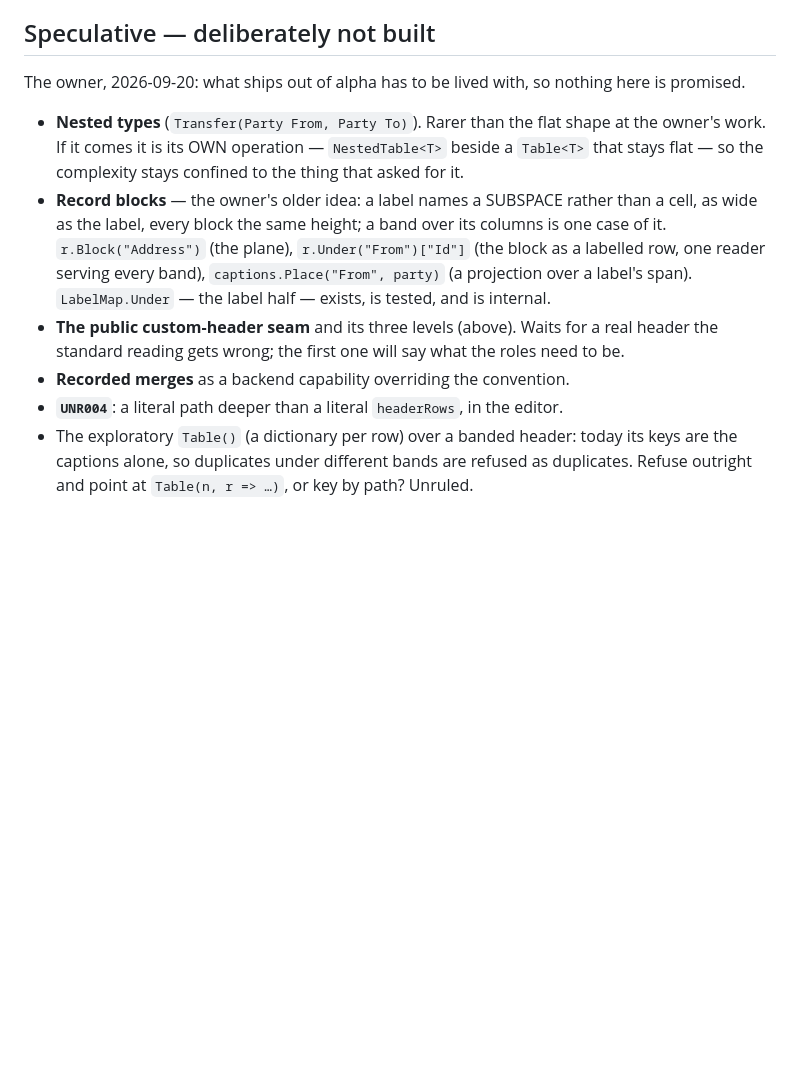
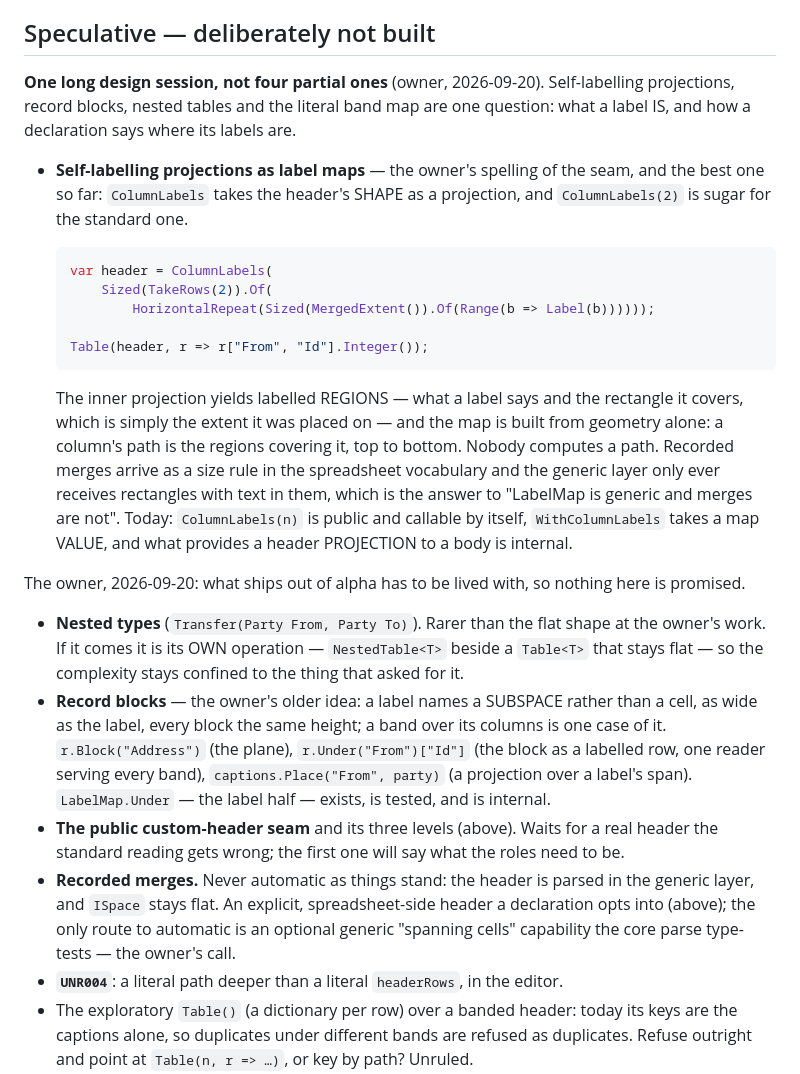
Before and after one commit to jasonmcboyd/Unrect, a Markdown page: docs/design/header-bands.md, the part around the change. Rendered like a GitHub page; blank space fills up the shorter version.

Commit message:
Docs: the label questions want one design session; merges cannot be automatic as things stand
Co-Authored-By: Claude Fable 5.1 <noreply@anthropic.com>
Claude-Session: https://claude.ai/code/session_01UNe2iWN7QtdKfZXqYPymGt

````diff
--- a/docs/design/header-bands.md
+++ b/docs/design/header-bands.md
@@ -177,6 +177,30 @@ parsed inside the collectors that already read it — option (a).
 
 ## Speculative — deliberately not built
 
+**One long design session, not four partial ones** (owner, 2026-09-20). Self-labelling projections,
+record blocks, nested tables and the literal band map are one question: what a label IS, and how a
+declaration says where its labels are.
+
+- **Self-labelling projections as label maps** — the owner's spelling of the seam, and the best
+  one so far: `ColumnLabels` takes the header's SHAPE as a projection, and `ColumnLabels(2)` is
+  sugar for the standard one.
+
+  ```csharp
+  var header = ColumnLabels(
+      Sized(TakeRows(2)).Of(
+          HorizontalRepeat(Sized(MergedExtent()).Of(Range(b => Label(b))))));
+
+  Table(header, r => r["From", "Id"].Integer());
+  ```
+
+  The inner projection yields labelled REGIONS — what a label says and the rectangle it covers,
+  which is simply the extent it was placed on — and the map is built from geometry alone: a
+  column's path is the regions covering it, top to bottom. Nobody computes a path. Recorded merges
+  arrive as a size rule in the spreadsheet vocabulary and the generic layer only ever receives
+  rectangles with text in them, which is the answer to "LabelMap is generic and merges are not".
+  Today: `ColumnLabels(n)` is public and callable by itself, `WithColumnLabels` takes a map VALUE,
+  and what provides a header PROJECTION to a body is internal.
+
 The owner, 2026-09-20: what ships out of alpha has to be lived with, so nothing here is promised.
 
 - **Nested types** (`Transfer(Party From, Party To)`). Rarer than the flat shape at the owner's
@@ -189,7 +213,10 @@ The owner, 2026-09-20: what ships out of alpha has to be lived with, so nothing
   `LabelMap.Under` — the label half — exists, is tested, and is internal.
 - **The public custom-header seam** and its three levels (above). Waits for a real header the
   standard reading gets wrong; the first one will say what the roles need to be.
-- **Recorded merges** as a backend capability overriding the convention.
+- **Recorded merges.** Never automatic as things stand: the header is parsed in the generic layer,
+  and `ISpace` stays flat. An explicit, spreadsheet-side header a declaration opts into (above);
+  the only route to automatic is an optional generic "spanning cells" capability the core parse
+  type-tests — the owner's call.
 - **`UNR004`**: a literal path deeper than a literal `headerRows`, in the editor.
 - The exploratory `Table()` (a dictionary per row) over a banded header: today its keys are the
   captions alone, so duplicates under different bands are refused as duplicates. Refuse outright
````
Also changed, not shown: CLAUDE.md (+1 -1 lines).
